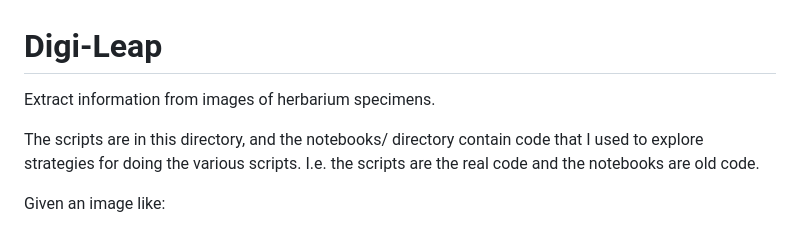
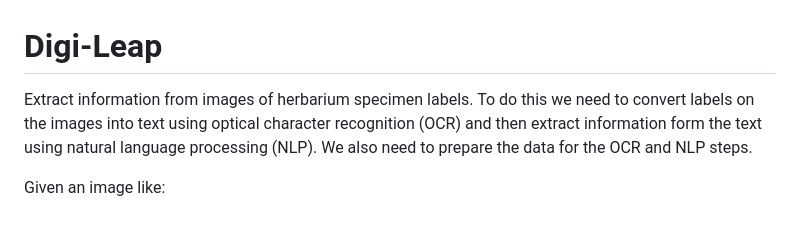
Before and after one commit to rafelafrance/digi_leap_old, a Markdown page: README.md, the part around the change printed below. Rendered like a GitHub page.

Commit message:
Add explanations to the process

```diff
--- a/README.md
+++ b/README.md
@@ -1,7 +1,5 @@
 # Digi-Leap
-Extract information from images of herbarium specimens.
-
-The scripts are in this directory, and the notebooks/ directory contain code that I used to explore strategies for doing the various scripts. I.e. the scripts are the real code and the notebooks are old code.
+Extract information from images of herbarium specimen labels. To do this we need to convert labels on the images into text using optical character recognition (OCR) and then extract information form the text using natural language processing (NLP). We also need to prepare the data for the OCR and NLP steps.
 
 Given an image like:
 
```
Also changed, not shown: other parts of README.md (+28 -2 lines), assets/label_with_underlines.jpg (added), 5 other files.
